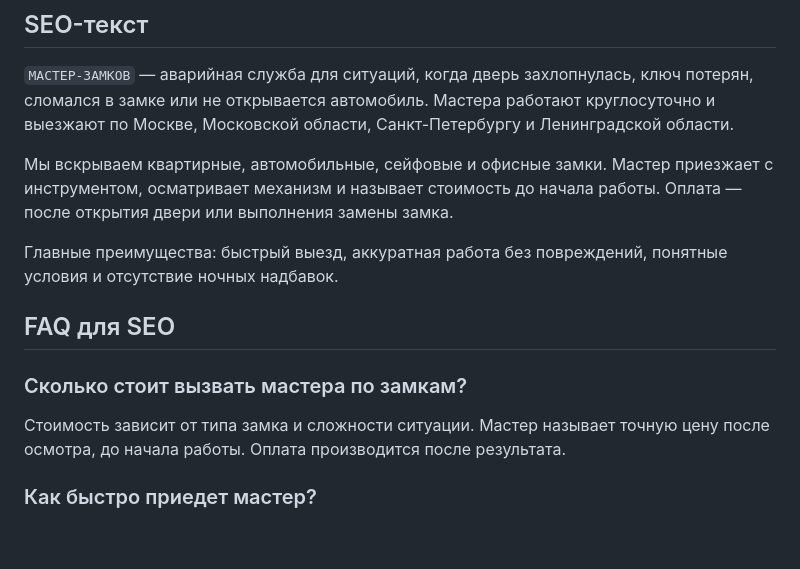
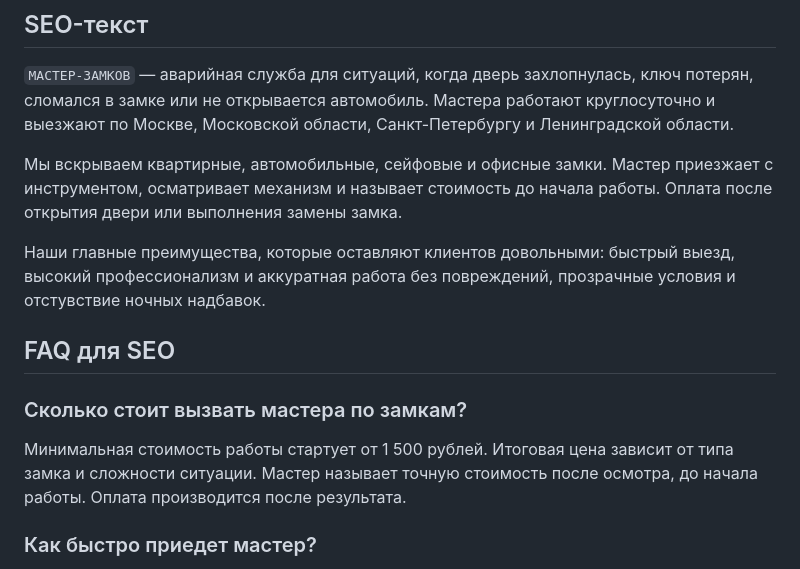
Before and after one commit to MihichN/vskritie-zamkov, a Markdown page: seo-master-zamkov.md, the part around the change. GitHub-like rendering; blank space fills up the shorter version.

```diff
--- a/seo-master-zamkov.md
+++ b/seo-master-zamkov.md
@@ -105,15 +105,15 @@ H3:
 
 `МАСТЕР-ЗАМКОВ` — аварийная служба для ситуаций, когда дверь захлопнулась, ключ потерян, сломался в замке или не открывается автомобиль. Мастера работают круглосуточно и выезжают по Москве, Московской области, Санкт-Петербургу и Ленинградской области.
 
-Мы вскрываем квартирные, автомобильные, сейфовые и офисные замки. Мастер приезжает с инструментом, осматривает механизм и называет стоимость до начала работы. Оплата — после открытия двери или выполнения замены замка.
+Мы вскрываем квартирные, автомобильные, сейфовые и офисные замки. Мастер приезжает с инструментом, осматривает механизм и называет стоимость до начала работы. Оплата после открытия двери или выполнения замены замка.
 
-Главные преимущества: быстрый выезд, аккуратная работа без повреждений, понятные условия и отсутствие ночных надбавок.
+Наши главные преимущества, которые оставляют клиентов довольными: быстрый выезд, высокий профессионализм и аккуратная работа без повреждений, прозрачные условия и отстувствие ночных надбавок.
 
 ## FAQ для SEO
 
 ### Сколько стоит вызвать мастера по замкам?
 
-Стоимость зависит от типа замка и сложности ситуации. Мастер называет точную цену после осмотра, до начала работы. Оплата производится после результата.
+Минимальная стоимость работы стартует от 1 500 рублей. Итоговая цена зависит от типа замка и сложности ситуации. Мастер называет точную стоимость после осмотра, до начала работы. Оплата производится после результата.
 
 ### Как быстро приедет мастер?
 
```
